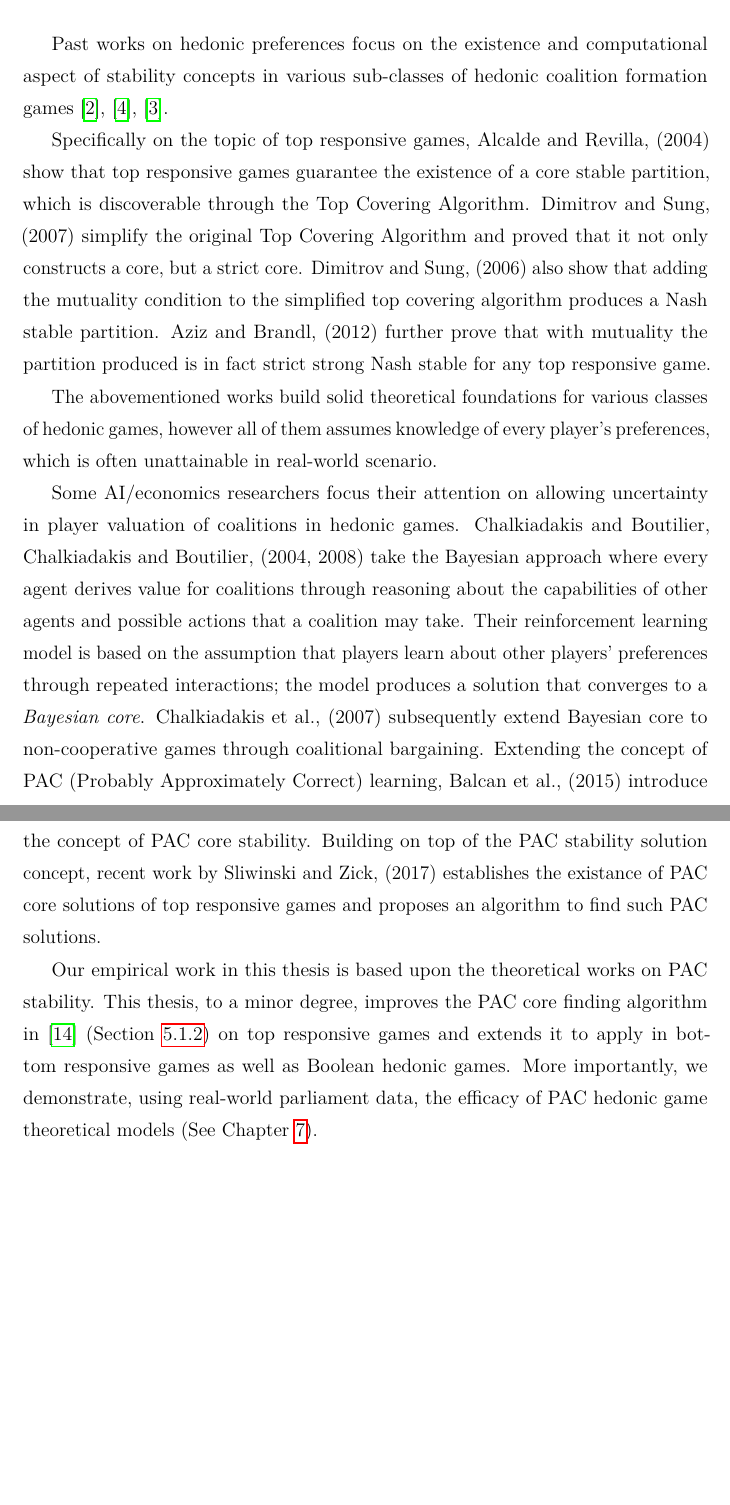
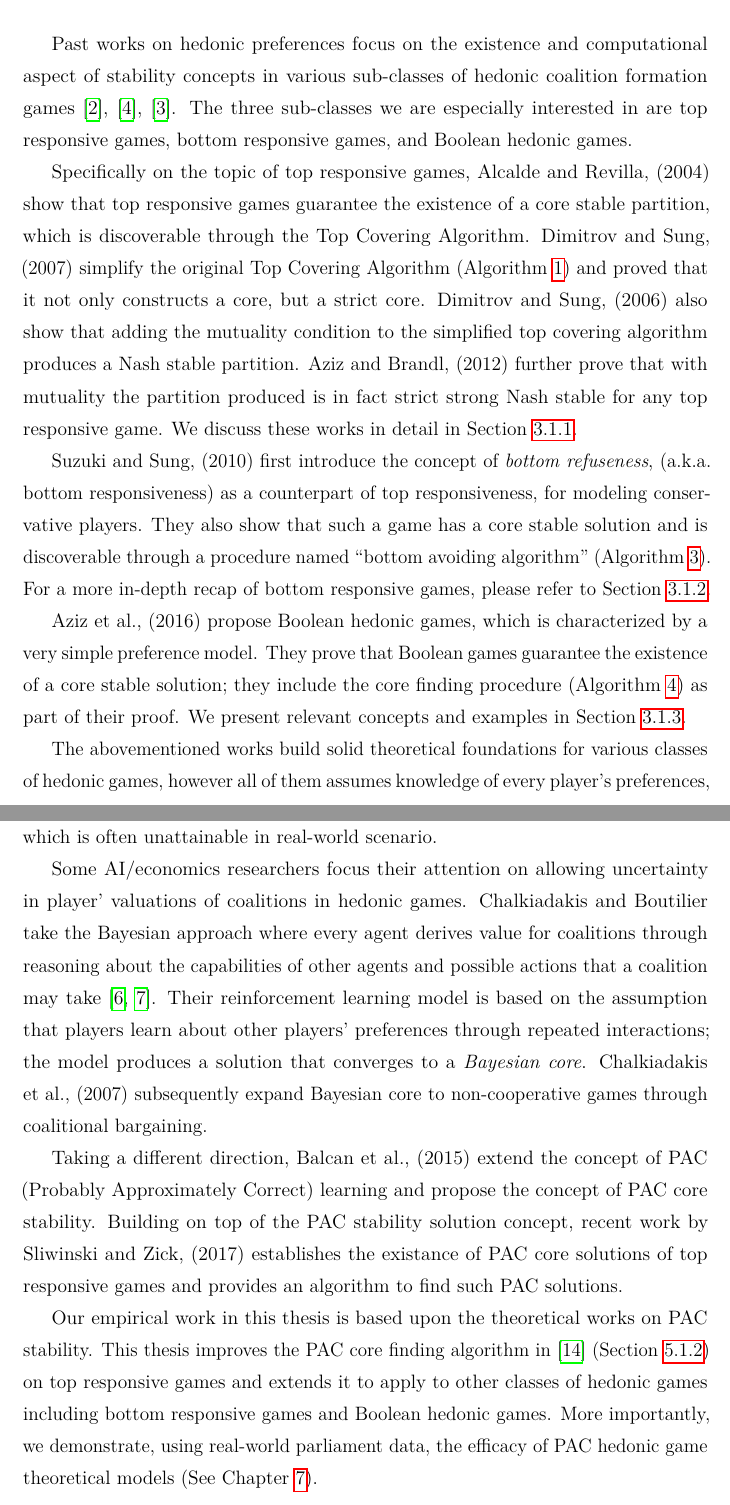
Before and after one commit to weilu/coop-learning, a LaTeX thesis (nusthesis/main.tex, which reads nusthesis/chapters/ch-review.tex): two parts of pages 12 and 13 of 97, joined at a grey line, cut so that both start at the same text, the shorter picture padded with empty space. Compiled offline with pdfLaTeX.

Commit message:
Literature review: add paragraphs on Boolean and bottom responsive games

```diff
--- a/nusthesis/chapters/ch-review.tex
+++ b/nusthesis/chapters/ch-review.tex
@@ -6,49 +6,71 @@ aspect of stability concepts in various sub-classes of hedonic coalition
 formation games
 \cite{Aziz:2012:ESH:2343776.2343806}, \cite{aziz_savani_moulin_2016},
 \cite{Aziz:2016:BHG:3032027.3032048}.
+The three sub-classes we are especially interested in are top responsive games,
+bottom responsive games, and Boolean hedonic games.
 
 Specifically on the topic of top responsive games,
 \citenameyear{ALCALDE2004869} show that top responsive games guarantee the
 existence of a core stable partition, which is discoverable through the Top
 Covering Algorithm.
 \citenameyear{DIMITROV2007130} simplify the original Top Covering Algorithm
-and proved that it not only constructs a core, but a strict core.
+(Algorithm~\ref{alg:top_covering}) and proved that it not only constructs a
+core, but a strict core.
 \citenameyear{Dimitrov2006TopRA} also show that adding the mutuality condition
 to the simplified top covering algorithm produces a Nash stable partition.
-\citenameyear{Aziz:2012:ESH:2343776.2343806} further prove that with mutuality the partition produced
-is in fact strict strong Nash stable for any top responsive game.
+\citenameyear{Aziz:2012:ESH:2343776.2343806} further prove that with mutuality
+the partition produced is in fact strict strong Nash stable for any top
+responsive game.
+We discuss these works in detail in
+Section~\ref{subsec:top_responsive_preferences}.
 
-%TODO: Boolean & Bottom Responsive
+\citenameyear{SuSu10} first introduce the concept of \textit{bottom refuseness},
+(a.k.a.\ bottom responsiveness) as a counterpart of top responsiveness, for
+modeling conservative players.
+They also show that such a game has a core stable solution and is discoverable
+through a procedure named ``bottom avoiding algorithm''
+(Algorithm~\ref{alg:bottom_responsive_core}).
+For a more in-depth recap of bottom responsive games, please refer to
+Section~\ref{subsec:bottom_responsive_preferences}.
+
+\citenameyear{Aziz:2016:BHG:3032027.3032048} propose Boolean hedonic games,
+which is characterized by a very simple preference model.
+They prove that Boolean games guarantee the existence of a core stable solution;
+they include the core finding procedure (Algorithm~\ref{alg:boolean_core}) as
+part of their proof.
+We present relevant concepts and examples in
+Section~\ref{subsec:boolean_preferences}.
 
 The abovementioned works build solid theoretical foundations for various
 classes of hedonic games, however all of them assumes knowledge of every
 player's preferences, which is often unattainable in real-world scenario.
 
 Some AI/economics researchers focus their attention on allowing uncertainty in
-player valuation of coalitions in hedonic games.
-\citenameyear{Chalkiadakis2004, Chalkiadakis:2008:SDM:1402383.1402435} take the
-Bayesian approach where every agent derives value for coalitions through
-reasoning about the capabilities of other agents and possible actions that a
-coalition may take.
+player' valuations of coalitions in hedonic games.
+Chalkiadakis and Boutilier take the Bayesian approach where every agent derives
+value for coalitions through reasoning about the capabilities of other agents
+and possible actions that a coalition may take
+\cite{Chalkiadakis2004, Chalkiadakis:2008:SDM:1402383.1402435}.
 Their reinforcement learning model is based on the assumption that players
 learn about other players' preferences through repeated interactions; the model
 produces a solution that converges to a \textit{Bayesian core}.
-\citenameyear{Chalkiadakis2007} subsequently extend Bayesian core to
+\citenameyear{Chalkiadakis2007} subsequently expand Bayesian core to
 non-cooperative games through coalitional bargaining.
-Extending the concept of PAC (Probably Approximately Correct) learning,
-\citenameyear{Balcan:2015:LCG:2832249.2832315} introduce the concept of PAC
-core stability.
+
+Taking a different direction, \citenameyear{Balcan:2015:LCG:2832249.2832315}
+extend the concept of PAC (Probably Approximately Correct) learning and
+propose the concept of PAC core stability.
 Building on top of the PAC stability solution concept, recent work by
 \citenameyear{ijcai2017-380} establishes the existance of PAC core solutions
-of top responsive games and proposes an algorithm to find such PAC solutions.
+of top responsive games and provides an algorithm to find such PAC solutions.
 
 % TODO: application of cooperative game theory model on real world data
 
 Our empirical work in this thesis is based upon the theoretical works on PAC
 stability.
-This thesis, to a minor degree, improves the PAC core finding algorithm in
-\cite{ijcai2017-380} (Section~\ref{subsec:improved_pac_algorithm}) on top
-responsive games and extends it to apply in bottom responsive games as well as
-Boolean hedonic games.
+This thesis improves the PAC core finding algorithm in \cite{ijcai2017-380}
+(Section~\ref{subsec:improved_pac_algorithm}) on top responsive games and
+extends it to apply to other classes of hedonic games including bottom
+responsive games and Boolean hedonic games.
 More importantly, we demonstrate, using real-world parliament data, the
 efficacy of PAC hedonic game theoretical models (See Chapter~\ref{ch:analysis}).
```
